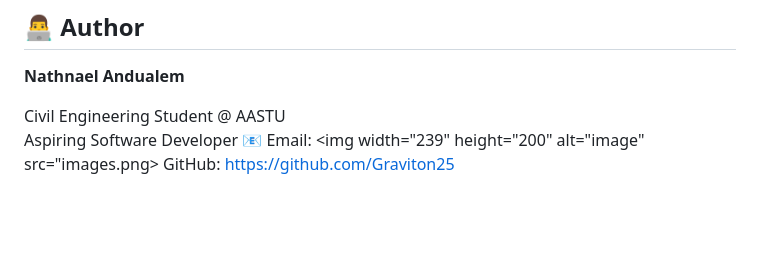
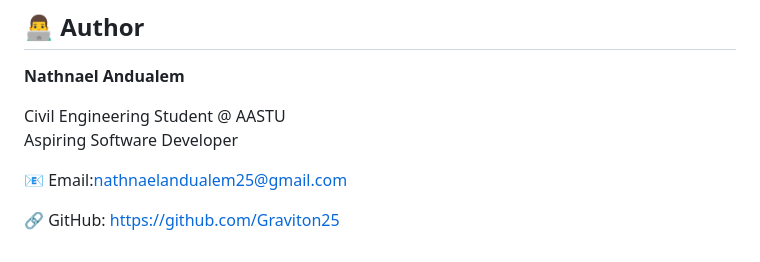
Before and after one commit to Graviton25/NexaBank, a Markdown page: README.md, the part around the change. Drawn GitHub-style; blank space fills up the shorter version.

Commit message:
Update README.md
Updated contact information in the README.

```diff
--- a/README.md
+++ b/README.md
@@ -120,6 +120,7 @@ NexaBank is a **frontend portfolio and learning project**. It is not connected t
 
 Civil Engineering Student @ AASTU
 Aspiring Software Developer
-📧 Email:
-<img width="239" height="200" alt="image" src="images.png>
- GitHub: https://github.com/Graviton25
+
+📧 Email:nathnaelandualem25@gmail.com
+
+🔗 GitHub: https://github.com/Graviton25
```
